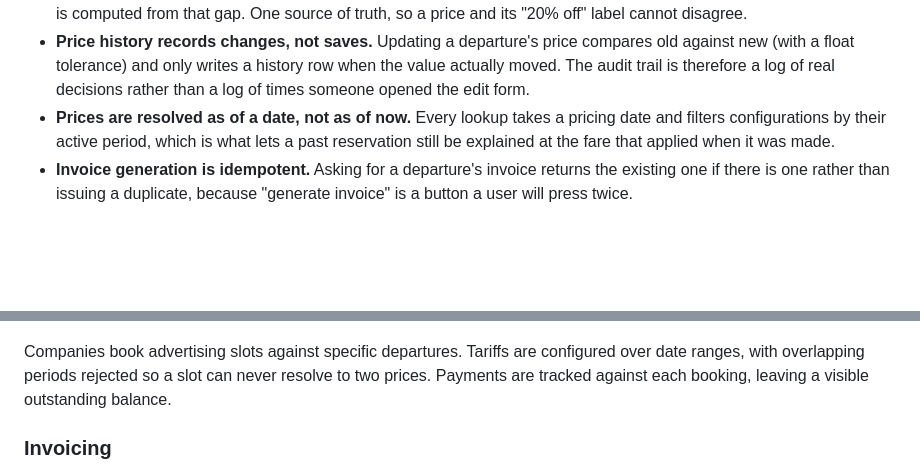
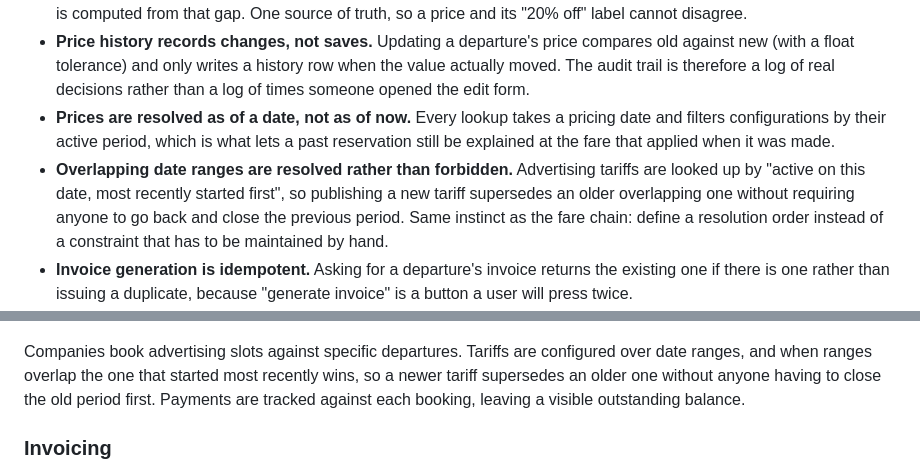
Before and after one commit to Snowlydial/S5_BAO_taxi-brousse, a Markdown page: README.md, 2 parts joined by grey strips. Drawn GitHub-style; blank space fills up the shorter version.

Commit message:
Update README
Clarified how overlapping date ranges for tariffs are resolved, enhancing the explanation of tariff configuration.

```diff
--- a/README.md
+++ b/README.md
@@ -25,6 +25,7 @@ It was built as a database-oriented project, and the interesting part turned out
 - **Discounts are derived, never stored.** There is no discount column anywhere. A discount exists when the resolved price for a passenger comes out below the adult baseline for the same seat and voyage, and the displayed percentage is computed from that gap. One source of truth, so a price and its "20% off" label cannot disagree.
 - **Price history records changes, not saves.** Updating a departure's price compares old against new (with a float tolerance) and only writes a history row when the value actually moved. The audit trail is therefore a log of real decisions rather than a log of times someone opened the edit form.
 - **Prices are resolved as of a date, not as of now.** Every lookup takes a pricing date and filters configurations by their active period, which is what lets a past reservation still be explained at the fare that applied when it was made.
+- **Overlapping date ranges are resolved rather than forbidden.** Advertising tariffs are looked up by "active on this date, most recently started first", so publishing a new tariff supersedes an older overlapping one without requiring anyone to go back and close the previous period. Same instinct as the fare chain: define a resolution order instead of a constraint that has to be maintained by hand.
 - **Invoice generation is idempotent.** Asking for a departure's invoice returns the existing one if there is one rather than issuing a duplicate, because "generate invoice" is a button a user will press twice.
 - **Bus capacity is summed from configuration rows rather than stored as a number.** A bus carries `nb_place_*` entries per seat class, and total capacity is their sum, so adding a new seat class doesn't require a schema change. The honest cost is that these are string-keyed values needing parsing and case normalisation, and a missing configuration surfaces as a thrown `CapacityConfigurationException` rather than a compile-time error.
 
@@ -69,7 +70,7 @@ Routes define the station pair, duration, and base price. Assigning a bus to a r
 ![Diffusion list with price config, payments, and remaining balance](docs/screenshots/DiffusionList.png)
 ![Diffusion tariff configuration with date ranges](docs/screenshots/DiffusionTarifConf.png)
 
-Companies book advertising slots against specific departures. Tariffs are configured over date ranges, with overlapping periods rejected so a slot can never resolve to two prices. Payments are tracked against each booking, leaving a visible outstanding balance.
+Companies book advertising slots against specific departures. Tariffs are configured over date ranges, and when ranges overlap the one that started most recently wins, so a newer tariff supersedes an older one without anyone having to close the old period first. Payments are tracked against each booking, leaving a visible outstanding balance.
 
 ### Invoicing
 
```
